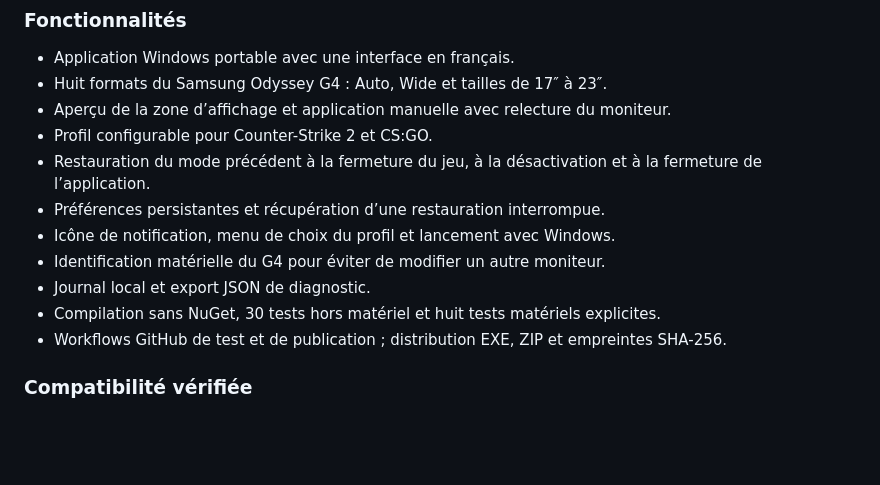
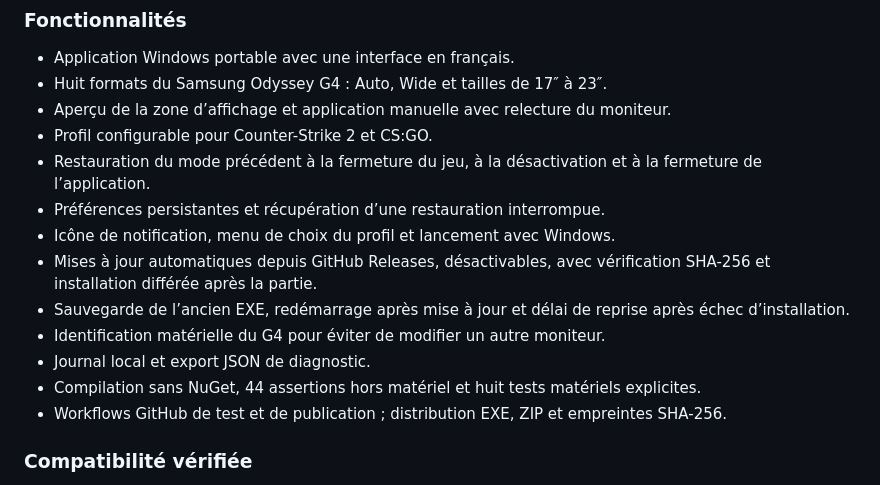
Before and after one commit to 4MZ31/AMZ.ScreenSize, a Markdown page: CHANGELOG.md, the part around the change. GitHub-like rendering; blank space fills up the shorter version.

```diff
--- a/CHANGELOG.md
+++ b/CHANGELOG.md
@@ -13,9 +13,11 @@ Première version exécutable de **AMZ.ScreenSize**, qui succède au script Odys
 - Restauration du mode précédent à la fermeture du jeu, à la désactivation et à la fermeture de l’application.
 - Préférences persistantes et récupération d’une restauration interrompue.
 - Icône de notification, menu de choix du profil et lancement avec Windows.
+- Mises à jour automatiques depuis GitHub Releases, désactivables, avec vérification SHA-256 et installation différée après la partie.
+- Sauvegarde de l’ancien EXE, redémarrage après mise à jour et délai de reprise après échec d’installation.
 - Identification matérielle du G4 pour éviter de modifier un autre moniteur.
 - Journal local et export JSON de diagnostic.
-- Compilation sans NuGet, 30 tests hors matériel et huit tests matériels explicites.
+- Compilation sans NuGet, 44 assertions hors matériel et huit tests matériels explicites.
 - Workflows GitHub de test et de publication ; distribution EXE, ZIP et empreintes SHA-256.
 
 ### Compatibilité vérifiée
```
Also changed, not shown: README.md (+16 -4 lines), docs/releases/v1.0.0.md (+3 -1 lines), docs/interface.png, 10 other files.
